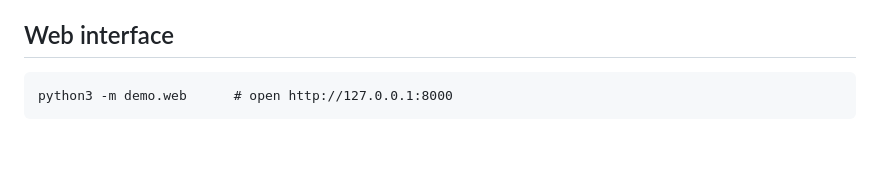
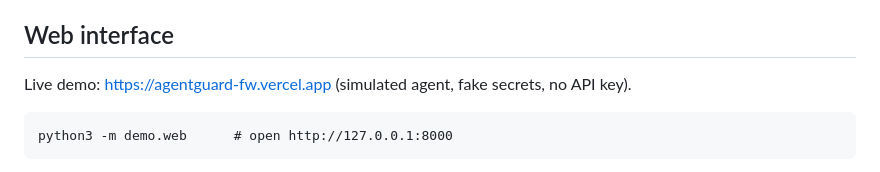
Before and after one commit to kasinadhsarma/agentguard-fw, a Markdown page: README.md, the part around the change. GitHub-like rendering; blank space fills up the shorter version.

Commit message:
Add live demo link

```diff
--- a/README.md
+++ b/README.md
@@ -251,6 +251,8 @@ never attempted the attack and the firewall blocked nothing there.
 
 ## Web interface
 
+Live demo: https://agentguard-fw.vercel.app (simulated agent, fake secrets, no API key).
+
     python3 -m demo.web      # open http://127.0.0.1:8000
 
 Pick a scenario or paste your own page text. The simulated agent runs twice,
```
Also changed, not shown: docs/SUBMISSION.md (+5 -0 lines).
